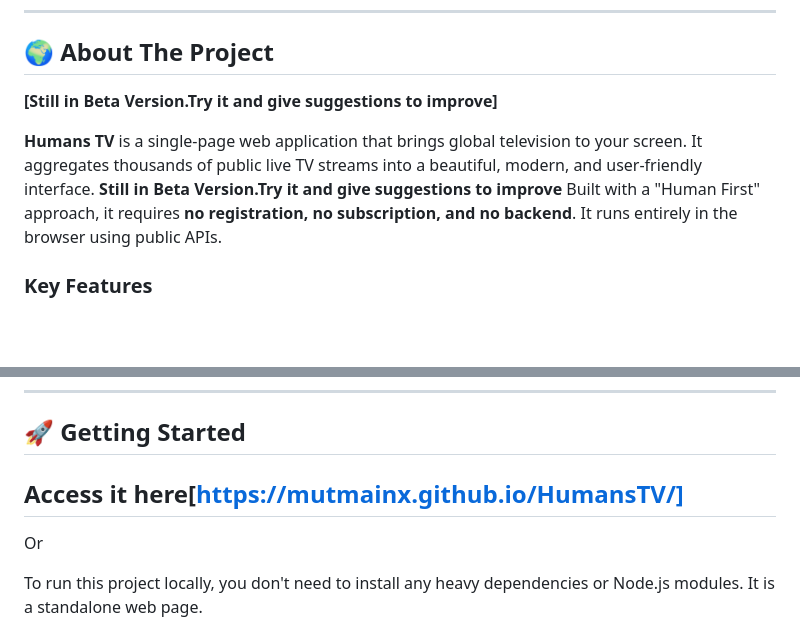
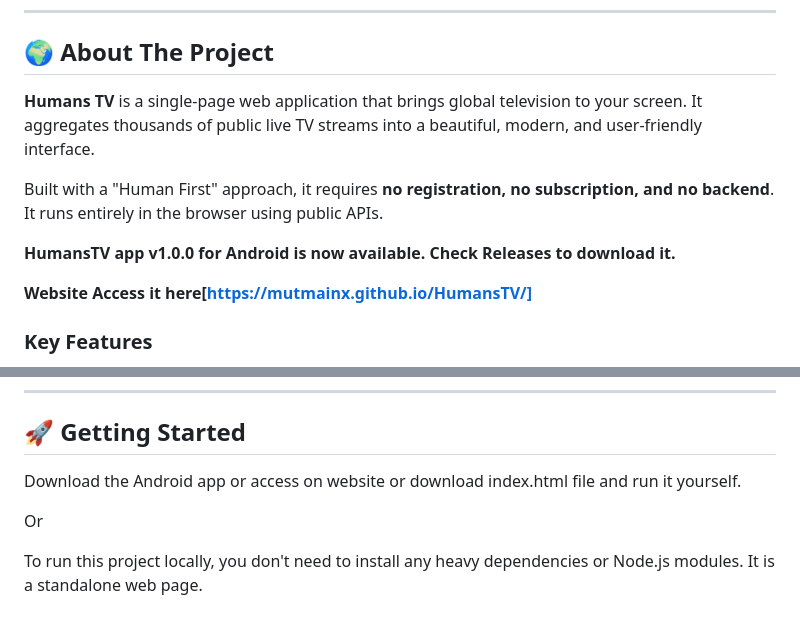
Before and after one commit to MutmainX/HumansTV, a Markdown page: README.md, 2 parts joined by grey strips. Drawn GitHub-style; blank space fills up the shorter version.

```diff
--- a/README.md
+++ b/README.md
@@ -20,11 +20,13 @@
 
 ## 🌍 About The Project
 
-**[Still in Beta Version.Try it and give suggestions to improve]**
+**Humans TV** is a single-page web application that brings global television to your screen. It aggregates thousands of public live TV streams into a beautiful, modern, and user-friendly interface.
 
-**Humans TV** is a single-page web application that brings global television to your screen. It aggregates thousands of public live TV streams into a beautiful, modern, and user-friendly interface.
-**Still in Beta Version.Try it and give suggestions to improve**
 Built with a "Human First" approach, it requires **no registration, no subscription, and no backend**. It runs entirely in the browser using public APIs.
+
+**HumansTV app v1.0.0 for Android is now available. Check Releases to download it.**
+
+**Website Access it here[https://mutmainx.github.io/HumansTV/]**
 
 ### Key Features
 
@@ -62,7 +64,7 @@ This project is a lightweight, single-file application built with vanilla web te
 
 ## 🚀 Getting Started
 
-## Access it here[https://mutmainx.github.io/HumansTV/]
+Download the Android app or access on website or download index.html file and run it yourself.
 
 Or
 
```
